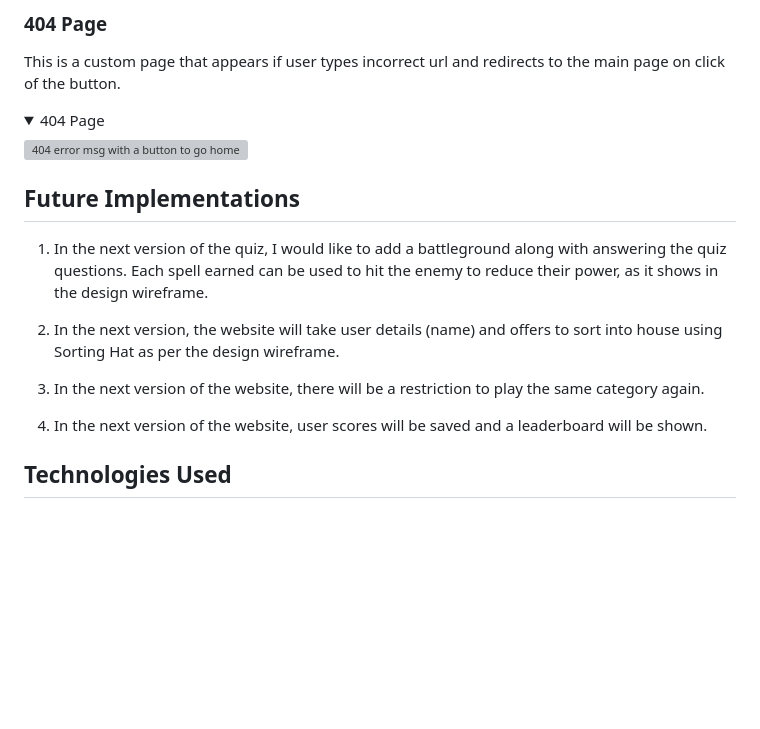
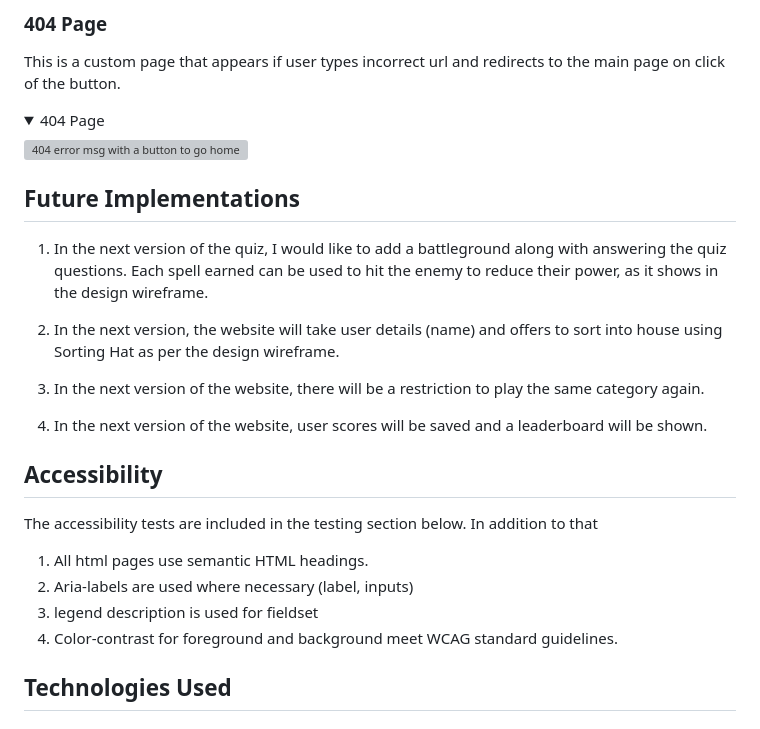
Before and after one commit to hennasingh/Potterville, a Markdown page: README.md, the part around one of its changes. Drawn GitHub-style; folded sections open; blank space fills up the shorter version; grey boxes are pictures that could not be loaded.

Commit message:
readeMe: Add section on accessibility

```diff
--- a/README.md
+++ b/README.md
@@ -151,6 +151,7 @@ This is a custom page that appears if user types incorrect url and redirects to
 <img src="assets/readMeFiles/page404Feature.png" alt="404 error msg with a button to go home">
 </details>
 
+
 ## Future Implementations
 
 1. In the next version of the quiz, I would like to add a battleground along with answering the quiz questions. Each spell earned can be used to hit the enemy to reduce their power, as it shows in the design wireframe.
@@ -160,6 +161,16 @@ This is a custom page that appears if user types incorrect url and redirects to
 3. In the next version of the website, there will be a restriction to play the same category again.
 
 4. In the next version of the website, user scores will be saved and a leaderboard will be shown.
+
+
+## Accessibility
+
+The accessibility tests are included in the testing section below. In addition to that
+
+1. All html pages use semantic HTML headings.
+2. Aria-labels are used where necessary (label, inputs)
+3. legend description is used for fieldset
+4. Color-contrast for foreground and background meet WCAG standard guidelines.
 
 
 ## Technologies Used
```
Also changed, not shown: other parts of README.md (+1 -0 lines).
